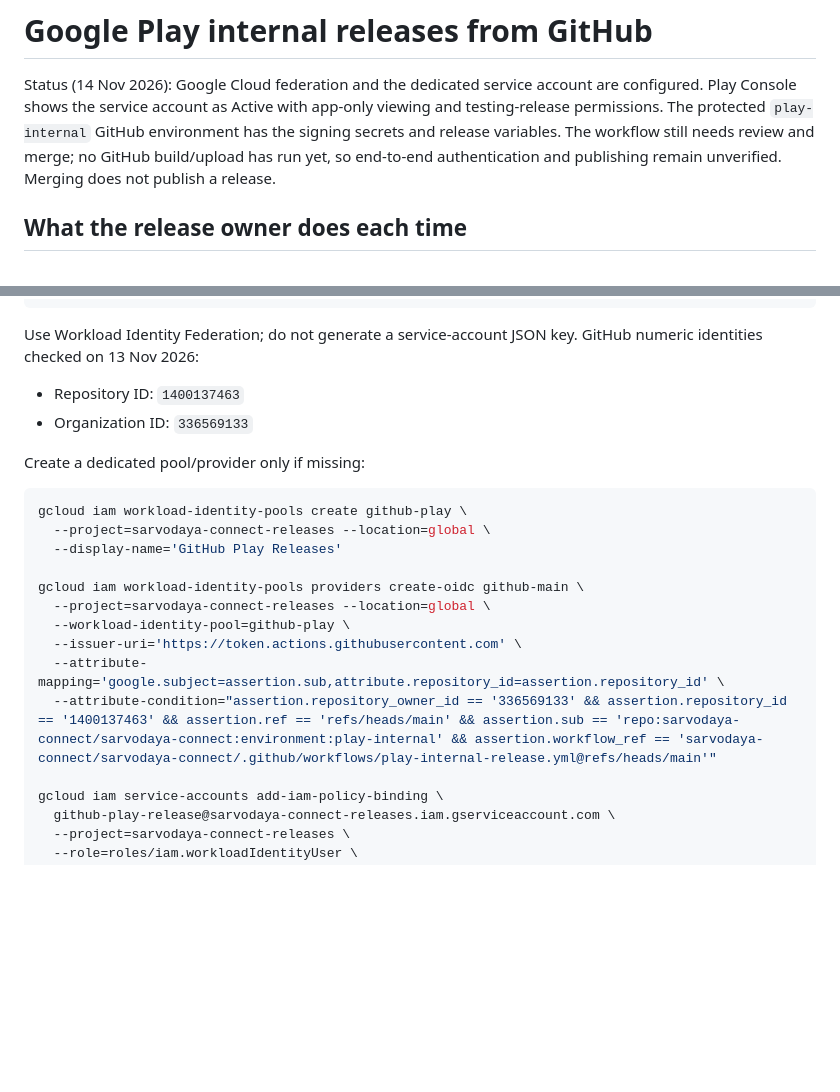
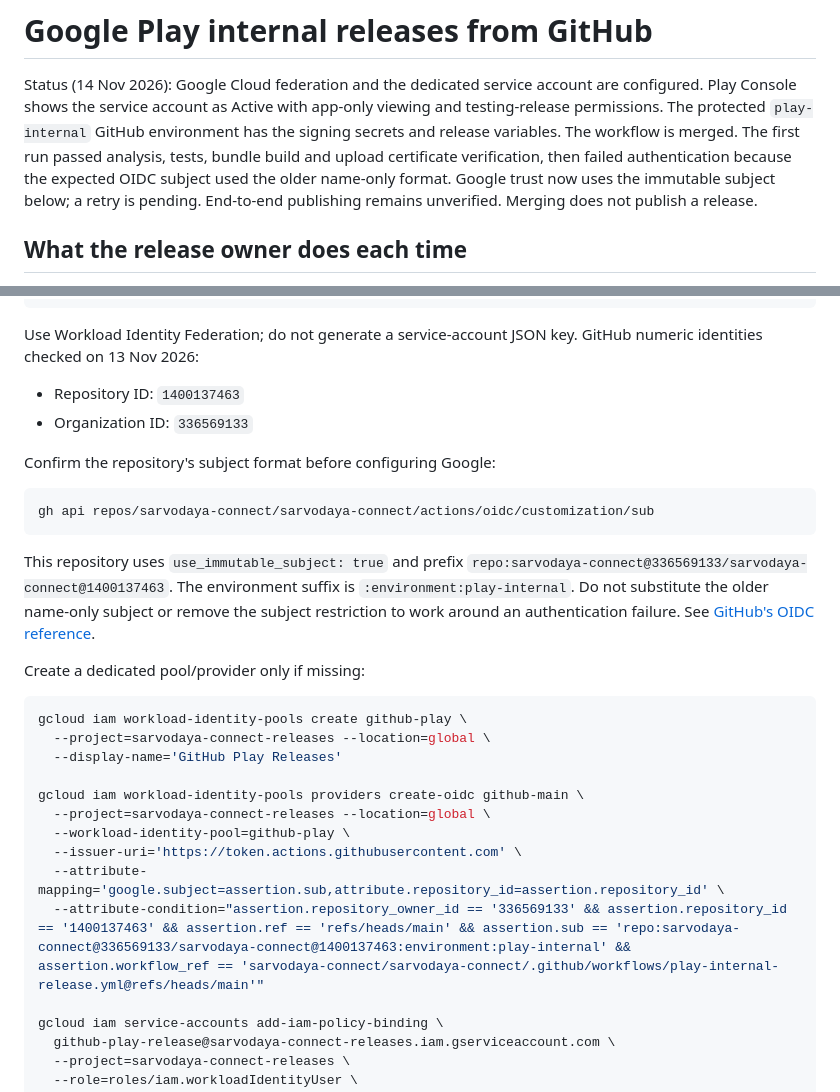
Before and after one commit to sarvodaya-connect/sarvodaya-connect, a Markdown page: docs/google-play-releases.md, 2 parts joined by grey strips. Drawn GitHub-style; blank space fills up the shorter version.

Commit message:
docs: use immutable GitHub subject for Play federation (#160)

````diff
--- a/docs/google-play-releases.md
+++ b/docs/google-play-releases.md
@@ -3,9 +3,11 @@
 Status (14 Nov 2026): Google Cloud federation and the dedicated service account are
 configured. Play Console shows the service account as Active with app-only viewing
 and testing-release permissions. The protected `play-internal` GitHub environment
-has the signing secrets and release variables. The workflow still needs review and
-merge; no GitHub build/upload has run yet, so end-to-end authentication and publishing
-remain unverified. Merging does not publish a release.
+has the signing secrets and release variables. The workflow is merged. The first run passed analysis, tests, bundle build and upload
+certificate verification, then failed authentication because the expected OIDC subject
+used the older name-only format. Google trust now uses the immutable subject below;
+a retry is pending. End-to-end publishing remains unverified. Merging does not publish
+a release.
 
 ## What the release owner does each time
 
@@ -71,6 +73,18 @@ GitHub numeric identities checked on 13 Nov 2026:
 - Repository ID: `1400137463`
 - Organization ID: `336569133`
 
+Confirm the repository's subject format before configuring Google:
+
+```bash
+gh api repos/sarvodaya-connect/sarvodaya-connect/actions/oidc/customization/sub
+```
+
+This repository uses `use_immutable_subject: true` and prefix
+`repo:sarvodaya-connect@336569133/sarvodaya-connect@1400137463`. The environment
+suffix is `:environment:play-internal`. Do not substitute the older name-only subject
+or remove the subject restriction to work around an authentication failure.
+See [GitHub's OIDC reference](https://docs.github.com/en/actions/reference/security/oidc).
+
 Create a dedicated pool/provider only if missing:
 
 ```bash
@@ -83,7 +97,7 @@ gcloud iam workload-identity-pools providers create-oidc github-main \
   --workload-identity-pool=github-play \
   --issuer-uri='https://token.actions.githubusercontent.com' \
   --attribute-mapping='google.subject=assertion.sub,attribute.repository_id=assertion.repository_id' \
-  --attribute-condition="assertion.repository_owner_id == '336569133' && assertion.repository_id == '1400137463' && assertion.ref == 'refs/heads/main' && assertion.sub == 'repo:sarvodaya-connect/sarvodaya-connect:environment:play-internal' && assertion.workflow_ref == 'sarvodaya-connect/sarvodaya-connect/.github/workflows/play-internal-release.yml@refs/heads/main'"
+  --attribute-condition="assertion.repository_owner_id == '336569133' && assertion.repository_id == '1400137463' && assertion.ref == 'refs/heads/main' && assertion.sub == 'repo:sarvodaya-connect@336569133/sarvodaya-connect@1400137463:environment:play-internal' && assertion.workflow_ref == 'sarvodaya-connect/sarvodaya-connect/.github/workflows/play-internal-release.yml@refs/heads/main'"
 
 gcloud iam service-accounts add-iam-policy-binding \
   github-play-release@sarvodaya-connect-releases.iam.gserviceaccount.com \
````
